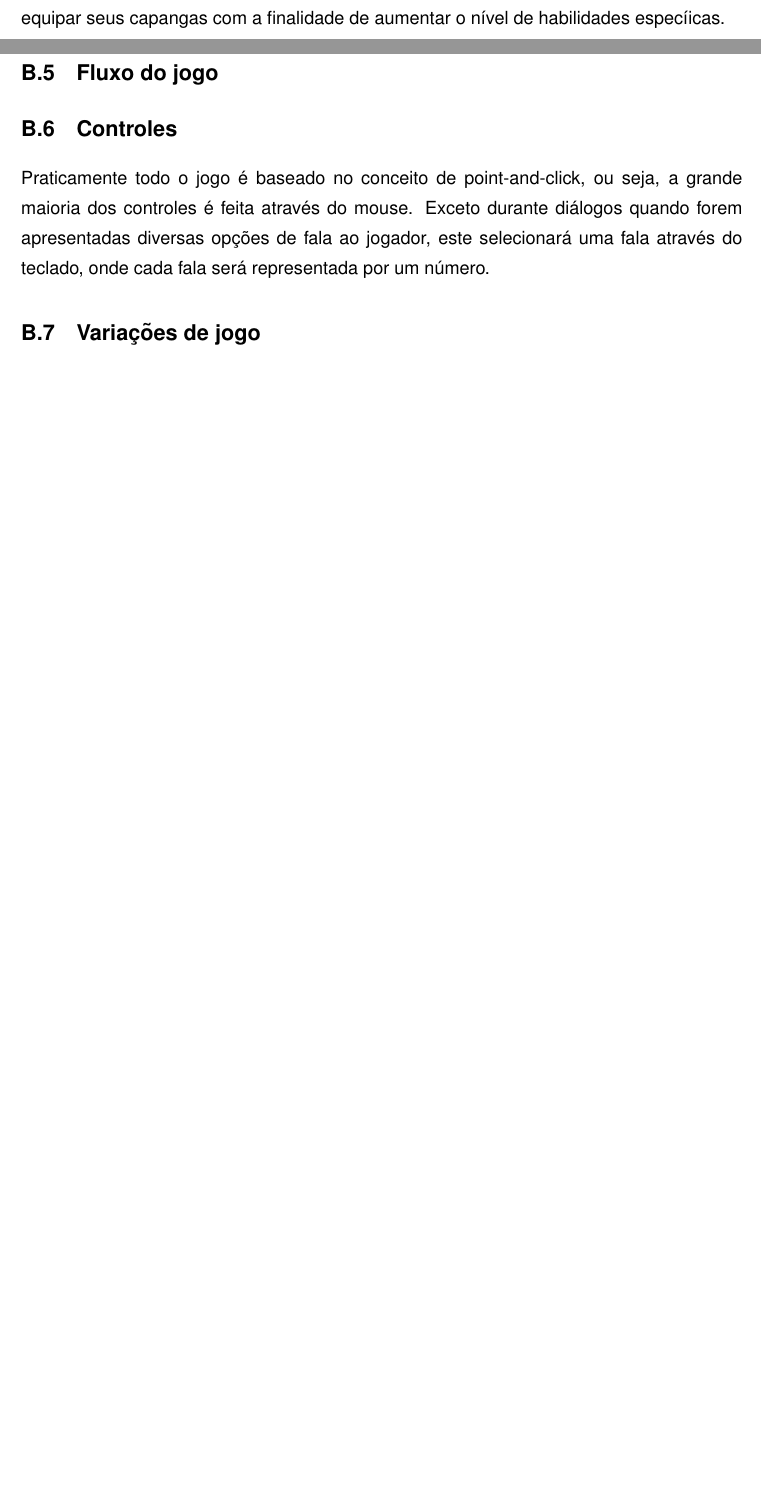
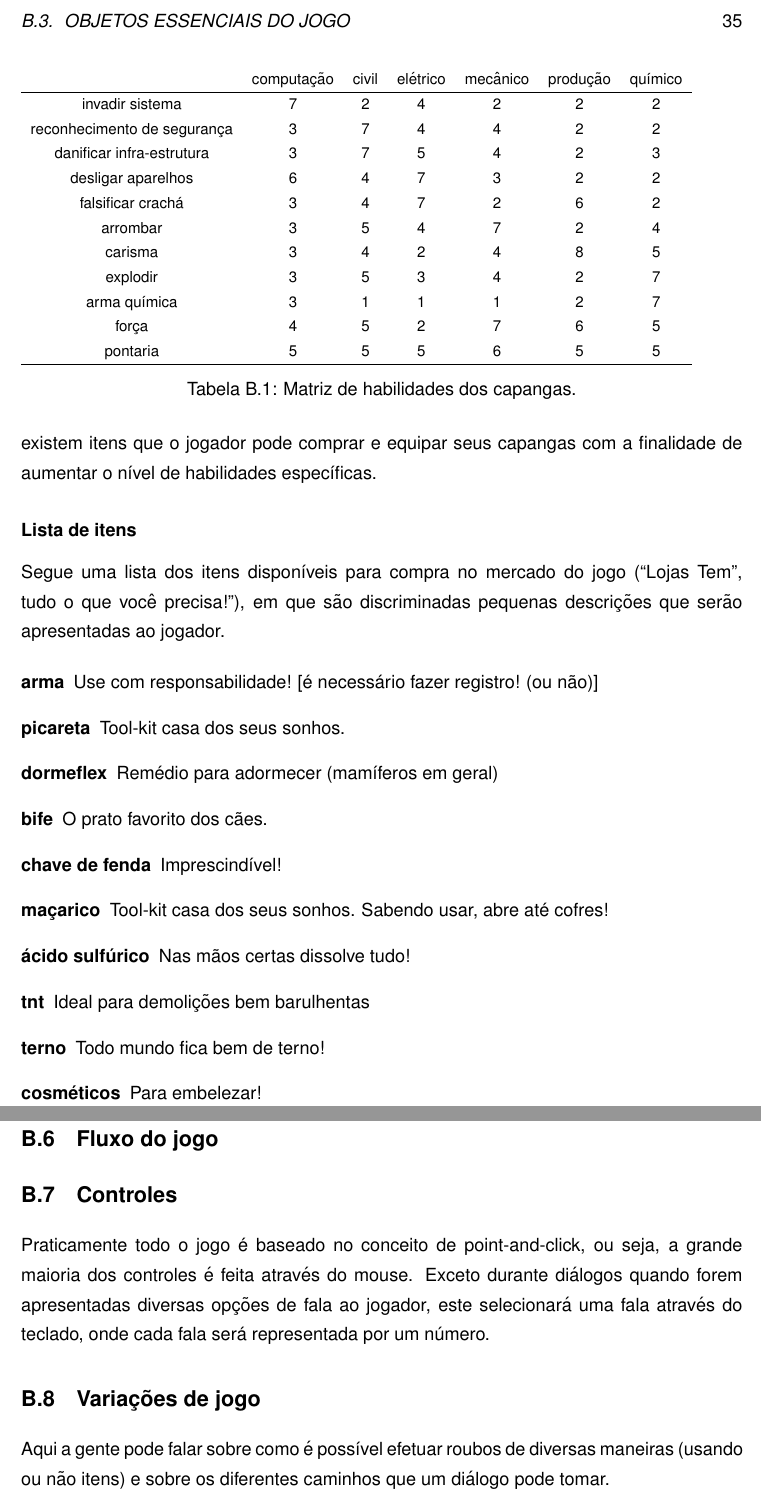
Before and after one commit to tnaia/crimechanics, a LaTeX document (monografia/principal.tex, which reads monografia/apendices/gdd.tex): two parts of pages 45 and 46 of 46 before the commit and two parts of pages 46 and 48 of 48 after it, joined at a grey line, cut at the place of the change, the shorter picture padded with empty space. Compiled offline with pdfLaTeX.

Commit message:
GDD: mais  seções

```diff
--- a/monografia/apendices/gdd.tex
+++ b/monografia/apendices/gdd.tex
@@ -49,5 +59,49 @@ Os policiais são agentes espalhados nos níveis do jogo que observam as ações
 Os capangas que compõem a gangue também são agentes, a maior diferença em relação aos outros tipos de agentes é que todos os capangas possuem uma mesma lista de habilidades. A especialidade de cada um (elétrico, computação, produção, químico, mecânico ou civil) influencia diretamente em seu desempenho em tarefas específicas.
 Todos os personagens são agentes criados utilizando a arquitetura BDI.
 
+\subsubsection{Lista de habilidades}
+
+\begin{table}\footnotesize
+\begin{tabular}{ccccccc}
+& computação & civil & elétrico & mecânico & produção & químico \\
+\hline
+invadir sistema & 7&2&4&2&2&2\\
+reconhecimento de segurança & 3&7&4&4&2&2\\
+danificar infra-estrutura &3&7&5&4&2&3\\
+desligar aparelhos &6&4&7&3&2&2\\
+falsificar crachá &3&4&7&2&6&2\\
+arrombar &3&5&4&7&2&4\\
+carisma &3&4&2&4&8&5\\
+explodir &3&5&3&4&2&7\\
+arma química &3&1&1&1&2&7\\
+força &4&5&2&7&6&5\\
+pontaria &5&5&5&6&5&5\\
+\hline
+\end{tabular}
+\caption{Matriz de habilidades dos capangas.}\label{tab:habilidadesCapang}
+\end{table}
+
+%-->> Listar as personalidades
+%-->> Listar os estados psicológicos
+
 \subsection{Armas}
-O sucesso de um roubo depende muito das habilidades de cada capanga da gangue. As habilidades são iguais para todos os capangas, o que varia é o quão bem desenvolvida é a habilidade em cada capanga. Além disso, existem itens que o jogador pode comprar e equipar seus capangas com a finalidade de aumentar o nível de habilidades especíicas.
+O sucesso de um roubo depende muito das habilidades de cada capanga da gangue. As habilidades são iguais para todos os capangas (ou seja, não existem ``classes'' diferentes), o que varia é o quão bem desenvolvida é a habilidade em cada capanga. Além disso, existem itens que o jogador pode comprar e equipar seus capangas com a finalidade de aumentar o nível de habilidades específicas.
+
+\subsubsection{Lista de itens}
+
+Segue uma lista dos itens disponíveis para compra no mercado do jogo (``Lojas Tem’’, tudo o que você precisa!''), em que são discriminadas pequenas descrições que serão apresentadas ao jogador.
+
+\begin{description}
+\item[arma] Use com responsabilidade! [é necessário fazer registro! (ou não)]
+\item[picareta] Tool-kit casa dos seus sonhos.
+\item[dormeflex] Remédio para adormecer (mamíferos em geral)
+\item[bife] O prato favorito dos cães.
+\item[chave de fenda] Imprescindível!
+\item[maçarico] Tool-kit casa dos seus sonhos. Sabendo usar, abre até cofres!
+\item[ácido sulfúrico] Nas mãos certas dissolve tudo!
+\item[tnt] Ideal para demolições bem barulhentas
+\item[terno] Todo mundo fica bem de terno!
+\item[cosméticos] Para embelezar!
+\item[alicate] Tool-kit casa dos seus sonhos.
+\item[pda] Veja seu email ou jogue tetris na fila de espera!
+\item[máscara de carnaval] Ninguém vai te reconhecer!
@@ -69,6 +135,7 @@ No caso dos alvos, todos possuem uma variável (interna) associada chamada ``ní
 Praticamente todo o jogo é baseado no conceito de point-and-click, ou seja, a grande maioria dos controles é feita através do mouse. Exceto durante diálogos quando forem apresentadas diversas opções de fala ao jogador, este selecionará uma fala através do teclado, onde cada fala será representada por um número.
 
 \section{Variações de jogo}
+Aqui a gente pode falar sobre como é possível efetuar roubos de diversas maneiras (usando ou não itens) e sobre os diferentes caminhos que um diálogo pode tomar.
 
 \section{Definições}
 
```
Also changed, not shown: monografia/apendices/gdd.tex (36 more changed lines).
